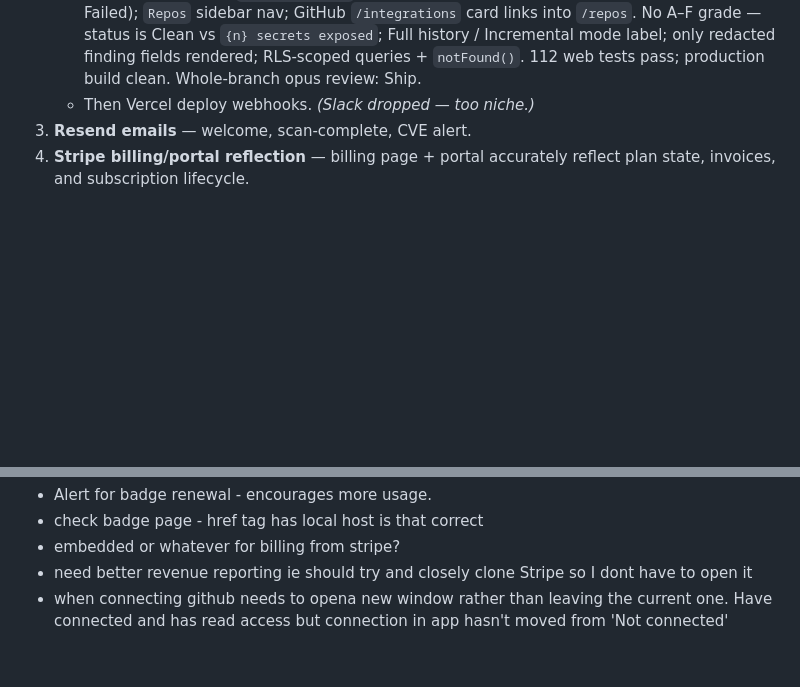
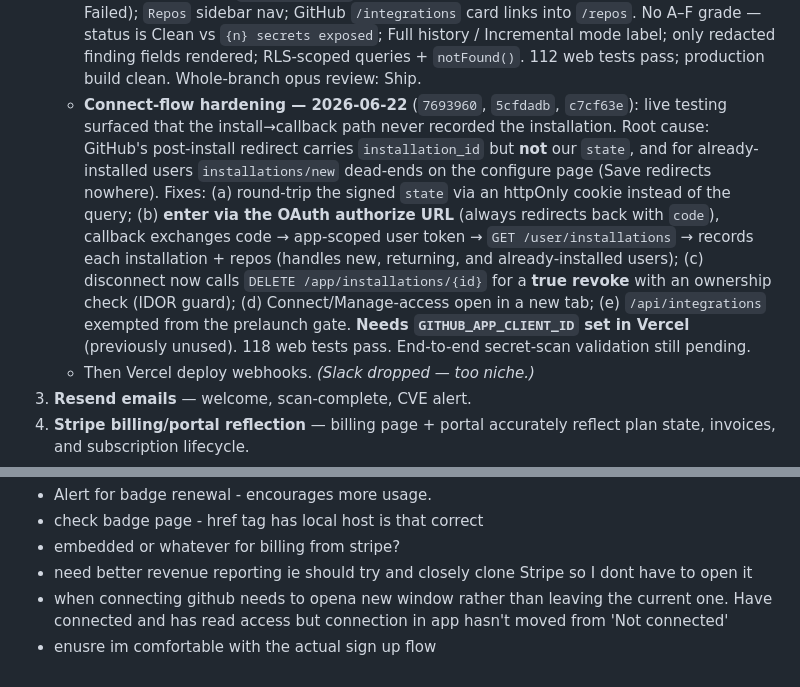
Before and after one commit to WorkFlowAutomationNetwork/vibe-check, a Markdown page: PROJECT_STATUS.md, 2 parts joined by grey strips. Rendered like a GitHub page; blank space fills up the shorter version.

Commit message:
docs: record GitHub connect-flow hardening (OAuth flow, cookie state, true revoke)
Co-Authored-By: Claude Opus 4.8 <noreply@anthropic.com>

```diff
--- a/PROJECT_STATUS.md
+++ b/PROJECT_STATUS.md
@@ -140,6 +140,19 @@ All `(app)` pages are server components wired to real Supabase data; all `(auth)
      `/repos`. No A–F grade — status is Clean vs `{n} secrets exposed`; Full history /
      Incremental mode label; only redacted finding fields rendered; RLS-scoped queries +
      `notFound()`. 112 web tests pass; production build clean. Whole-branch opus review: Ship.
+   - **Connect-flow hardening — 2026-06-22** (`7693960`, `5cfdadb`, `c7cf63e`): live testing
+     surfaced that the install→callback path never recorded the installation. Root cause:
+     GitHub's post-install redirect carries `installation_id` but **not** our `state`, and for
+     already-installed users `installations/new` dead-ends on the configure page (Save
+     redirects nowhere). Fixes: (a) round-trip the signed `state` via an httpOnly cookie
+     instead of the query; (b) **enter via the OAuth authorize URL** (always redirects back
+     with `code`), callback exchanges code → app-scoped user token → `GET /user/installations`
+     → records each installation + repos (handles new, returning, and already-installed users);
+     (c) disconnect now calls `DELETE /app/installations/{id}` for a **true revoke** with an
+     ownership check (IDOR guard); (d) Connect/Manage-access open in a new tab; (e)
+     `/api/integrations` exempted from the prelaunch gate. **Needs `GITHUB_APP_CLIENT_ID` set
+     in Vercel** (previously unused). 118 web tests pass. End-to-end secret-scan validation
+     still pending.
    - Then Vercel deploy webhooks. *(Slack dropped — too niche.)*
 3. **Resend emails** — welcome, scan-complete, CVE alert.
 4. **Stripe billing/portal reflection** — billing page + portal accurately reflect plan
@@ -258,3 +271,4 @@ docs/superpowers/{specs,plans}/    ← dated specs + plans for scanner work
 - embedded or whatever for billing from stripe?
 - need better revenue reporting ie should try and closely clone Stripe so I dont have to open it
 - when connecting github needs to opena  new window rather than leaving the current one. Have connected and has read access but connection in app hasn't moved from 'Not connected'
+- enusre im comfortable with the actual sign up flow
```
